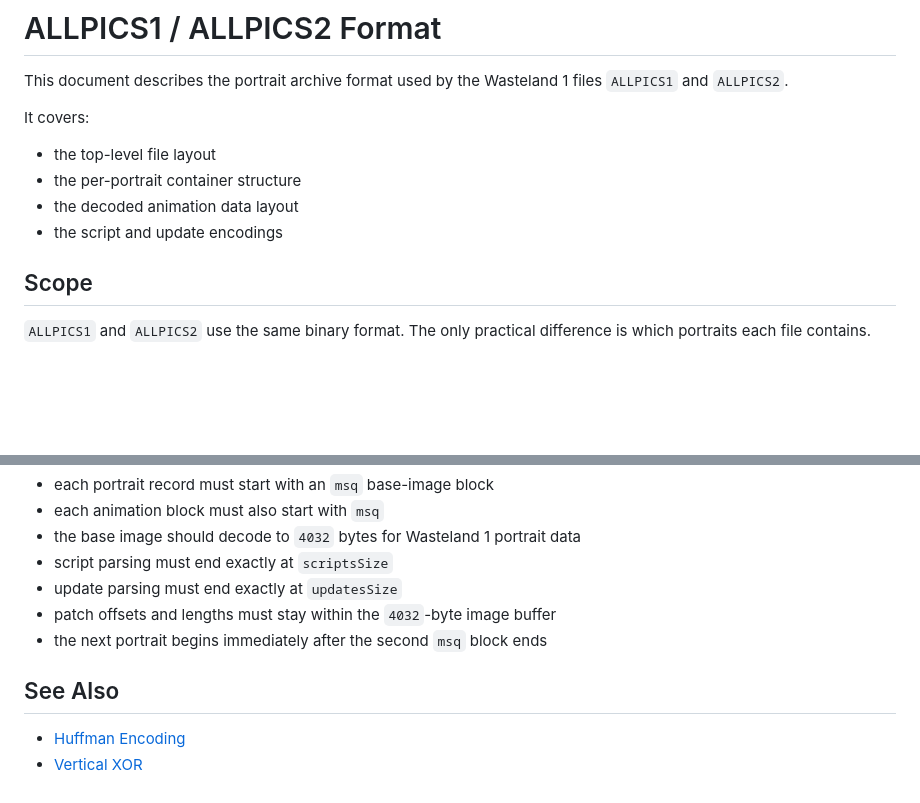
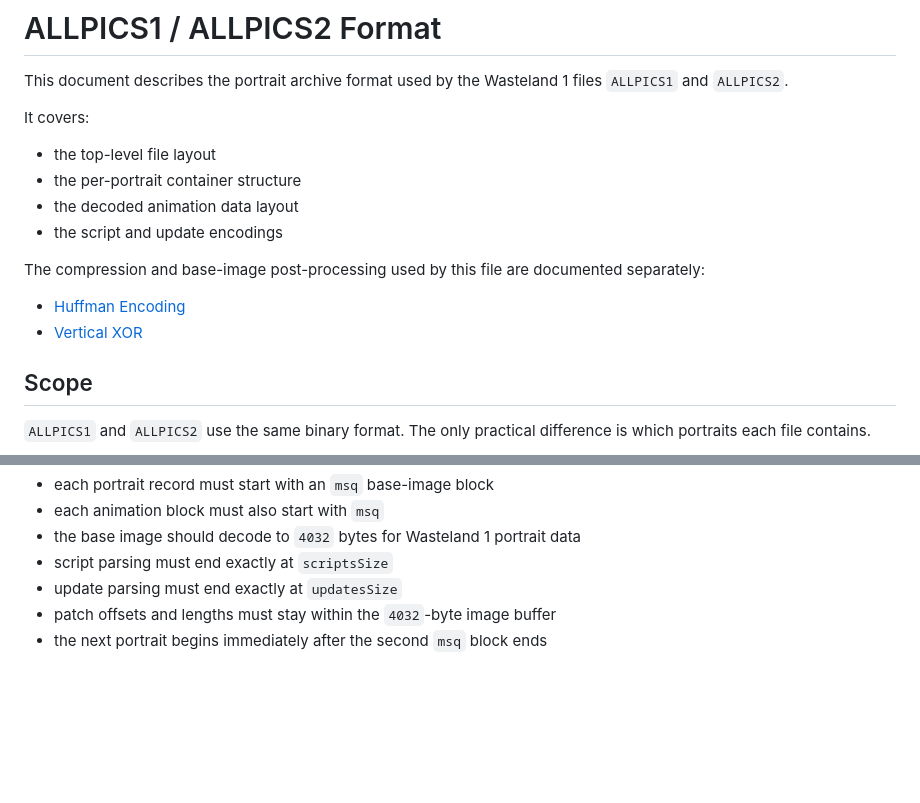
Before and after one commit to kayahr/wastelib, a Markdown page: doc/allpics.md, 2 parts joined by grey strips. Drawn GitHub-style; blank space fills up the shorter version.

```diff
--- a/doc/allpics.md
+++ b/doc/allpics.md
@@ -8,6 +8,11 @@ It covers:
 - the per-portrait container structure
 - the decoded animation data layout
 - the script and update encodings
+
+The compression and base-image post-processing used by this file are documented separately:
+
+- [Huffman Encoding](huffman.md)
+- [Vertical XOR](vertical-xor.md)
 
 ## Scope
 
@@ -225,8 +230,3 @@ Useful consistency checks when implementing a reader:
 - update parsing must end exactly at `updatesSize`
 - patch offsets and lengths must stay within the `4032`-byte image buffer
 - the next portrait begins immediately after the second `msq` block ends
-
-## See Also
-
-- [Huffman Encoding](huffman.md)
-- [Vertical XOR](vertical-xor.md)
```
Also changed, not shown: README.md (+9 -2 lines), doc/ending.md (added, +260 -0 lines).
